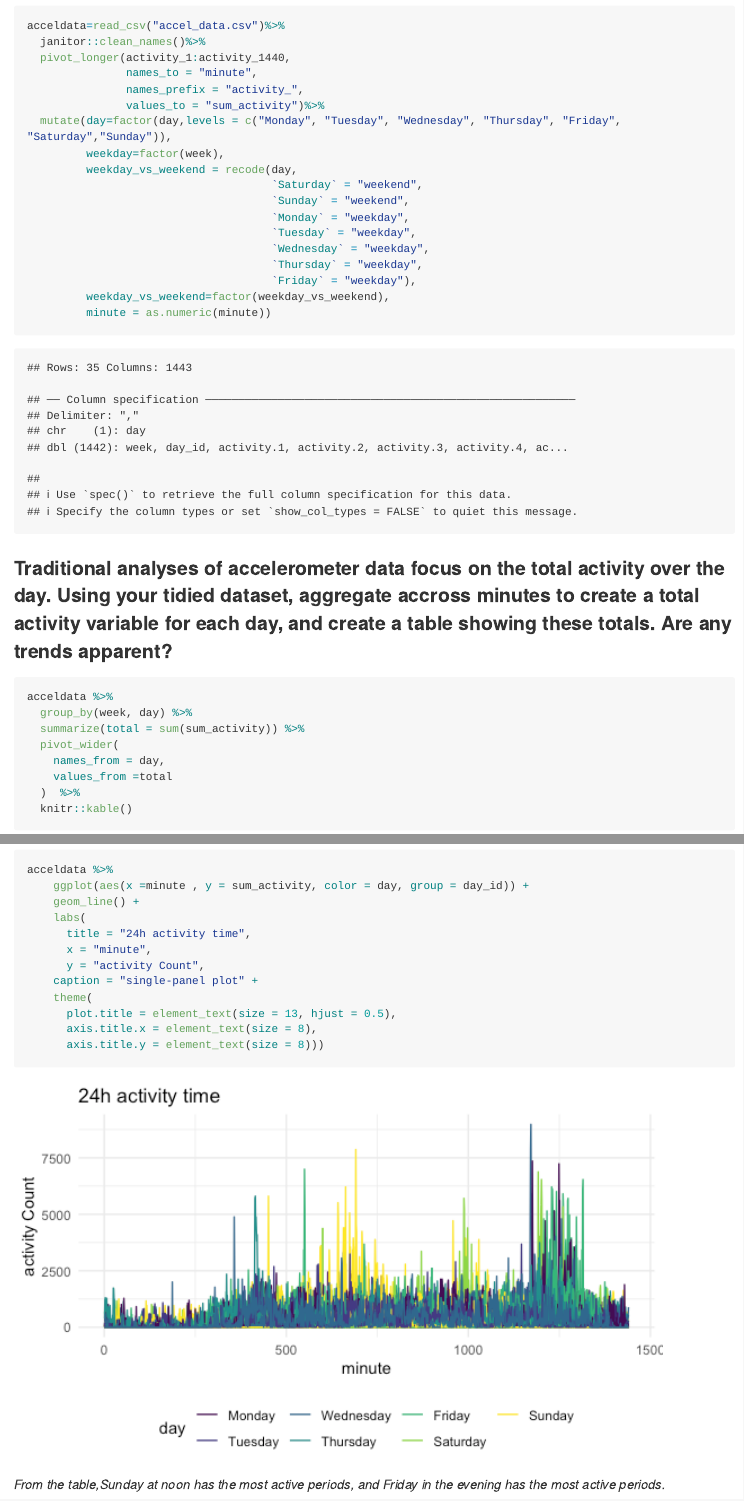
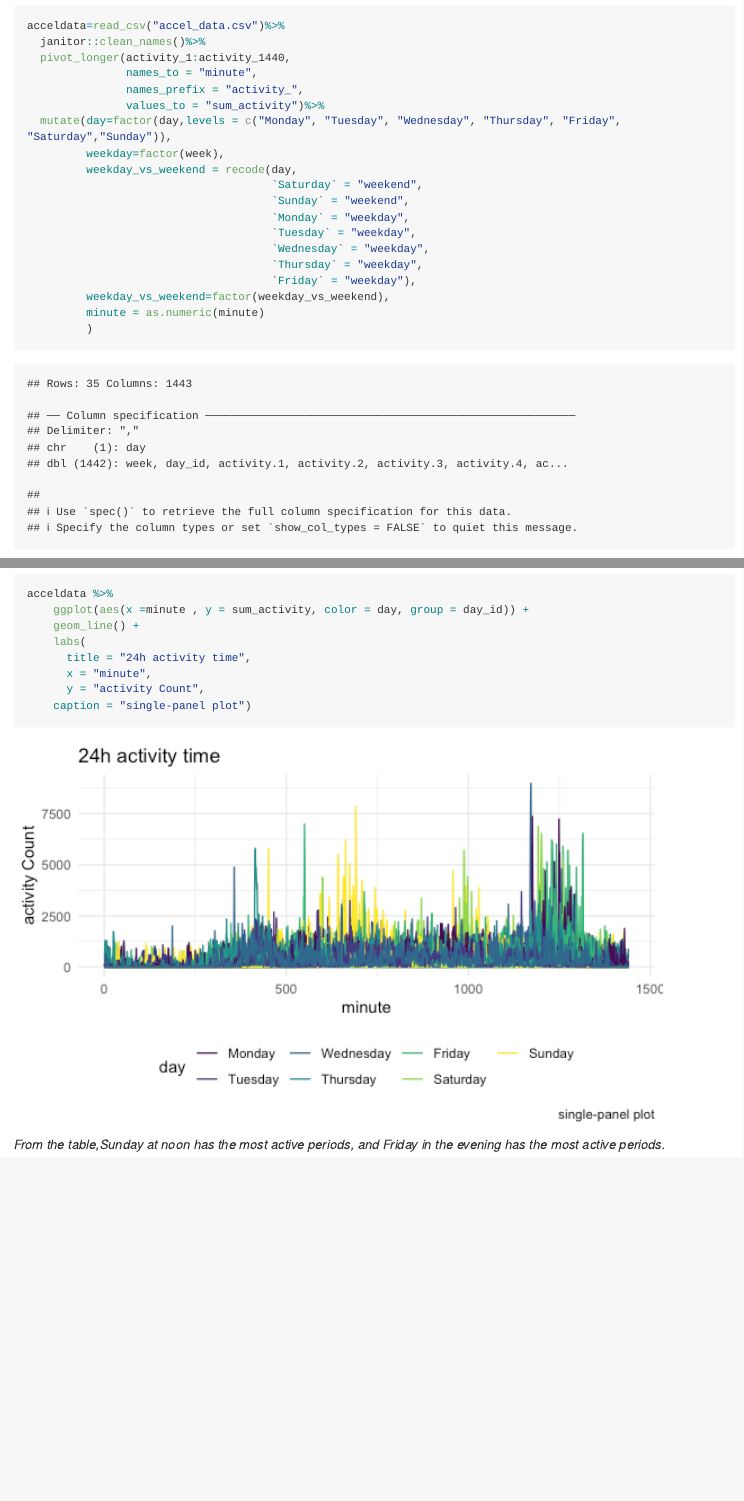
Before and after one commit to ffsun812/p8105_hw3_fs2757, an R Markdown document (p8105_hw3_fs2757.Rmd): the page in a window 1100 px wide, from 13220 px down, and a second part further down, joined at a grey line. The pictures show the output file p8105_hw3_fs2757.md that the author committed with the source, drawn offline in the style of GitHub; long lines of code are wrapped.

Commit message:
final version

````diff
--- a/p8105_hw3_fs2757.Rmd
+++ b/p8105_hw3_fs2757.Rmd
@@ -220,11 +222,7 @@ acceldata %>%
       title = "24h activity time",
       x = "minute",
       y = "activity Count",
-    caption = "single-panel plot" +
-    theme(
-      plot.title = element_text(size = 13, hjust = 0.5),
-      axis.title.x = element_text(size = 8),
-      axis.title.y = element_text(size = 8)))
+    caption = "single-panel plot")
 ```
 
 *From the table,Sunday at noon has the most active periods, and Friday in the evening has the most active periods.*
````
Also changed, not shown: p8105_hw3_fs2757.md, p8105_hw3_fs2757_files/figure-gfm/unnamed-chunk-13-1.png, p8105_hw3_fs2757.Rmd (6 more changed lines).
